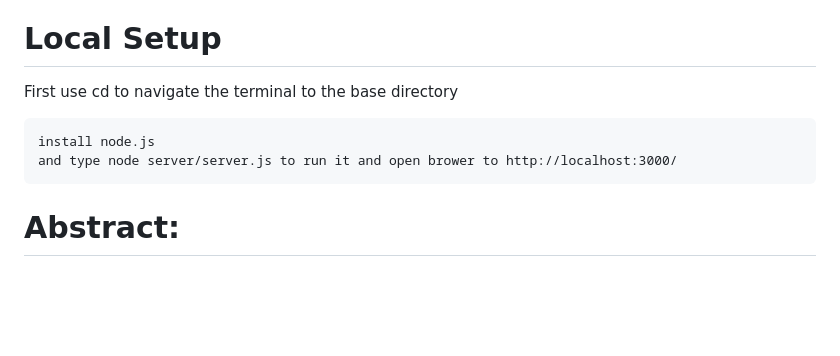
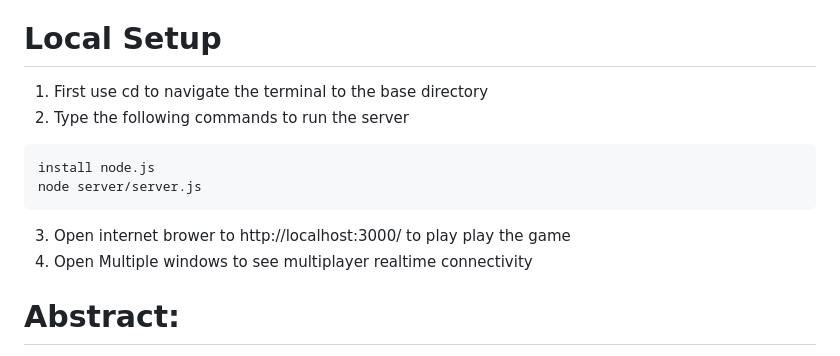
Before and after one commit to Victor2266/WebsocketMultiplayerGame, a Markdown page: README.md, the part around the change. GitHub-like rendering; blank space fills up the shorter version.

````diff
--- a/README.md
+++ b/README.md
@@ -2,11 +2,14 @@
 Agar.io Type Multiplayer Game using JavaScript, node.js and websockets
 
 # Local Setup
-First use cd to navigate the terminal to the base directory
+1. First use cd to navigate the terminal to the base directory
+2. Type the following commands to run the server
 ```
 install node.js
-and type node server/server.js to run it and open brower to http://localhost:3000/
+node server/server.js
 ```
+3. Open internet brower to http://localhost:3000/ to play play the game
+4. Open Multiple windows to see multiplayer realtime connectivity
 
 # Abstract:
 Agar.io Implementation: Development of a real-time multi-player gaming system that is highly scalable and optimized in a distributed architecture. In this development process, the key challenges that come into focus are those of real-time synchronization, network latency handling, load balancing, and fault tolerance. Agar.io is a game that demands smooth and continuous updates of player movements, collision detection, and leaderboard updating.
````
